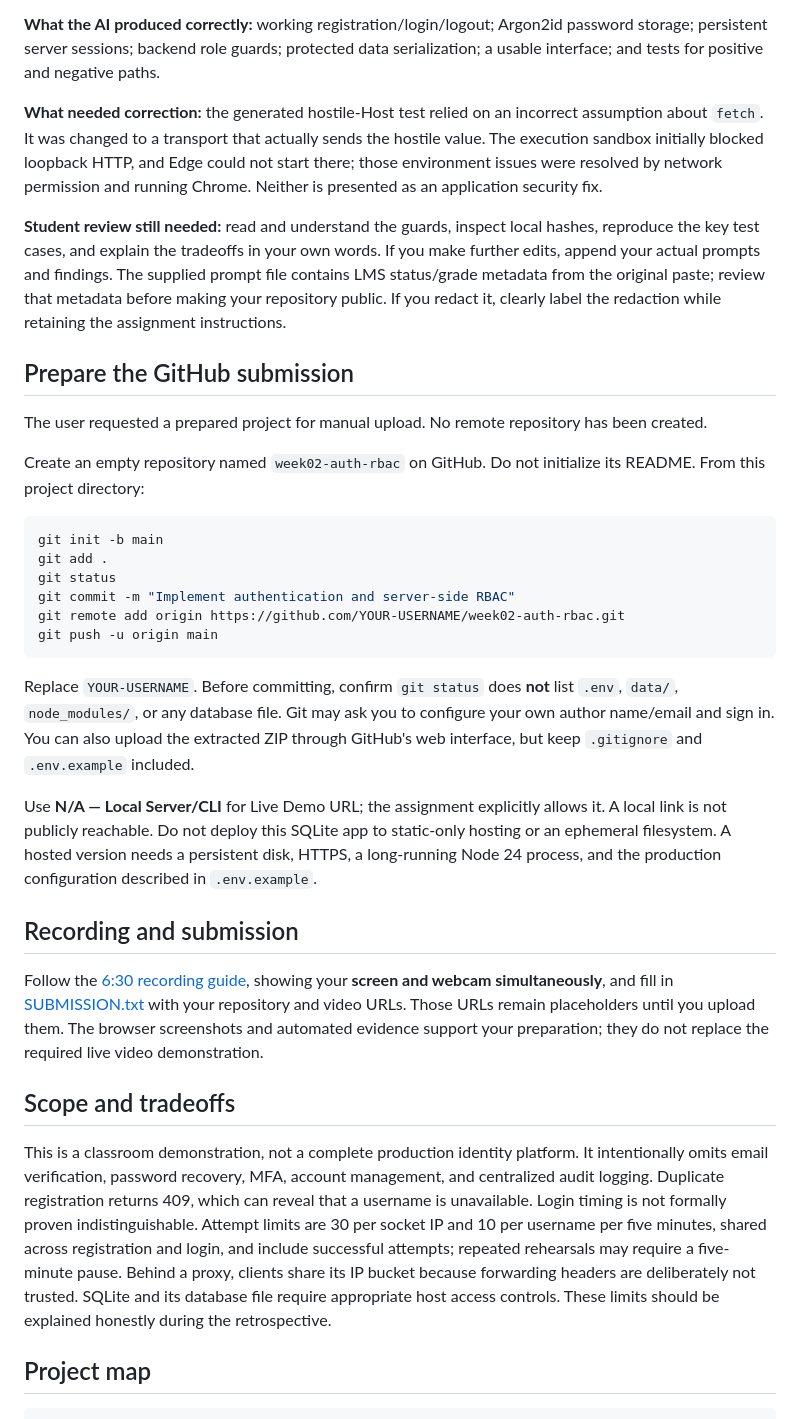
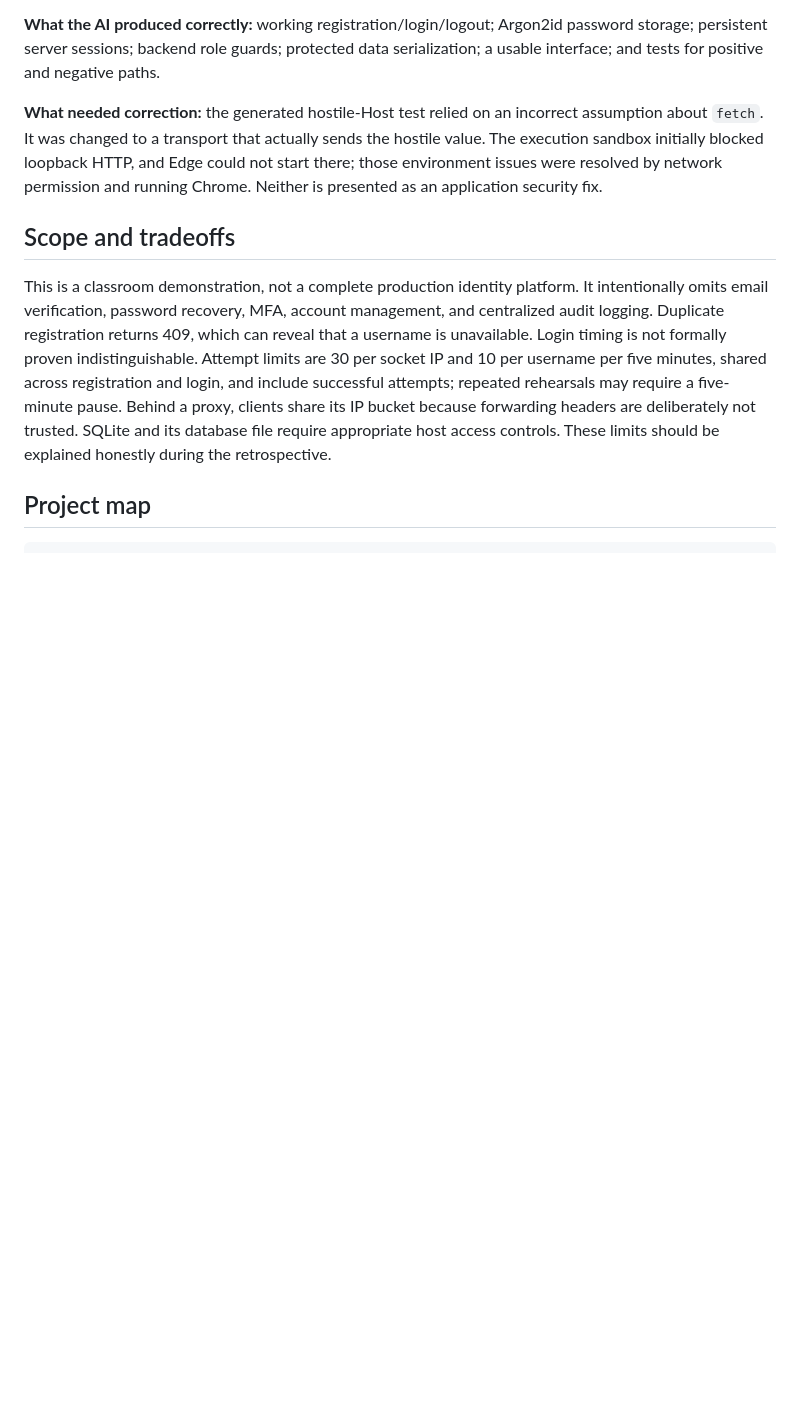
Before and after one commit to ching202/week02-auth-rbac, a Markdown page: week02-auth-rbac/README.md, the part around the change. Drawn GitHub-style; blank space fills up the shorter version.

Commit message:
Update README to simplify submission guidelines
Removed instructions for preparing GitHub submission and recording.

````diff
--- a/week02-auth-rbac/README.md
+++ b/week02-auth-rbac/README.md
@@ -148,30 +148,6 @@ The read-only command prints usernames, roles, and encoded Argon2id hashes from
 
 **What needed correction:** the generated hostile-Host test relied on an incorrect assumption about `fetch`. It was changed to a transport that actually sends the hostile value. The execution sandbox initially blocked loopback HTTP, and Edge could not start there; those environment issues were resolved by network permission and running Chrome. Neither is presented as an application security fix.
 
-**Student review still needed:** read and understand the guards, inspect local hashes, reproduce the key test cases, and explain the tradeoffs in your own words. If you make further edits, append your actual prompts and findings. The supplied prompt file contains LMS status/grade metadata from the original paste; review that metadata before making your repository public. If you redact it, clearly label the redaction while retaining the assignment instructions.
-
-## Prepare the GitHub submission
-
-The user requested a prepared project for manual upload. No remote repository has been created.
-
-Create an empty repository named `week02-auth-rbac` on GitHub. Do not initialize its README. From this project directory:
-
-```sh
-git init -b main
-git add .
-git status
-git commit -m "Implement authentication and server-side RBAC"
-git remote add origin https://github.com/YOUR-USERNAME/week02-auth-rbac.git
-git push -u origin main
-```
-
-Replace `YOUR-USERNAME`. Before committing, confirm `git status` does **not** list `.env`, `data/`, `node_modules/`, or any database file. Git may ask you to configure your own author name/email and sign in. You can also upload the extracted ZIP through GitHub's web interface, but keep `.gitignore` and `.env.example` included.
-
-Use **N/A — Local Server/CLI** for Live Demo URL; the assignment explicitly allows it. A local link is not publicly reachable. Do not deploy this SQLite app to static-only hosting or an ephemeral filesystem. A hosted version needs a persistent disk, HTTPS, a long-running Node 24 process, and the production configuration described in `.env.example`.
-
-## Recording and submission
-
-Follow the [6:30 recording guide](docs/RECORDING-GUIDE.txt), showing your **screen and webcam simultaneously**, and fill in [SUBMISSION.txt](SUBMISSION.txt) with your repository and video URLs. Those URLs remain placeholders until you upload them. The browser screenshots and automated evidence support your preparation; they do not replace the required live video demonstration.
 
 ## Scope and tradeoffs
 
````
